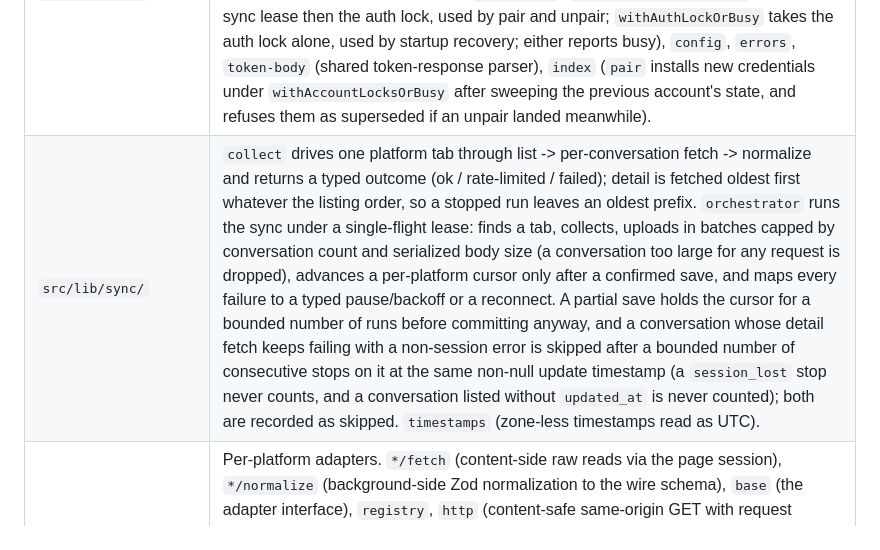
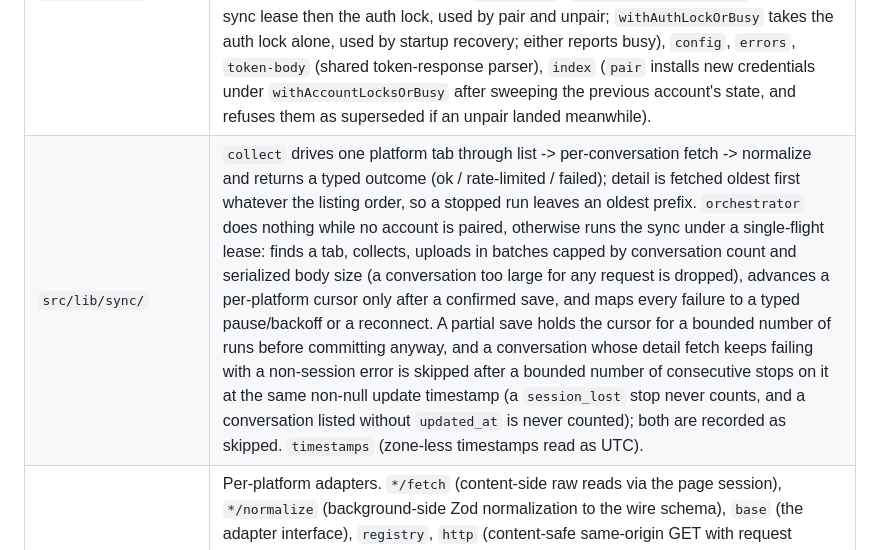
Before and after one commit to meepolabs/gubbi-extension, a Markdown page: CODEMAP.md, the part around the change. Rendered like a GitHub page.

Commit message:
docs(codemap): note that sync is skipped while unpaired

```diff
--- a/CODEMAP.md
+++ b/CODEMAP.md
@@ -40,7 +40,7 @@ the privacy invariant in the README); the build enforces this.
 | Path | Purpose |
 |---|---|
 | `src/lib/auth/` | OAuth "redirect-flow" pairing + token lifecycle. `pkce` (S256 verifier/challenge), `authorize-url`, `launch` (the browser identity redirect driver), `exchange` (code -> tokens), `refresh` (rotation-safe refresh), `revoke` (unpair: best-effort revoke, then clears credentials and all account state even if the revoke fails), `provider` (the `TokenProvider` implementation: cached-or-refresh + force-refresh), `startup` (reconciles an interrupted refresh), `transition` (`withAccountLocksOrBusy` takes the sync lease then the auth lock, used by pair and unpair; `withAuthLockOrBusy` takes the auth lock alone, used by startup recovery; either reports busy), `config`, `errors`, `token-body` (shared token-response parser), `index` (`pair` installs new credentials under `withAccountLocksOrBusy` after sweeping the previous account's state, and refuses them as superseded if an unpair landed meanwhile). |
-| `src/lib/sync/` | `collect` drives one platform tab through list -> per-conversation fetch -> normalize and returns a typed outcome (ok / rate-limited / failed); detail is fetched oldest first whatever the listing order, so a stopped run leaves an oldest prefix. `orchestrator` runs the sync under a single-flight lease: finds a tab, collects, uploads in batches capped by conversation count and serialized body size (a conversation too large for any request is dropped), advances a per-platform cursor only after a confirmed save, and maps every failure to a typed pause/backoff or a reconnect. A partial save holds the cursor for a bounded number of runs before committing anyway, and a conversation whose detail fetch keeps failing with a non-session error is skipped after a bounded number of consecutive stops on it at the same non-null update timestamp (a `session_lost` stop never counts, and a conversation listed without `updated_at` is never counted); both are recorded as skipped. `timestamps` (zone-less timestamps read as UTC). |
+| `src/lib/sync/` | `collect` drives one platform tab through list -> per-conversation fetch -> normalize and returns a typed outcome (ok / rate-limited / failed); detail is fetched oldest first whatever the listing order, so a stopped run leaves an oldest prefix. `orchestrator` does nothing while no account is paired, otherwise runs the sync under a single-flight lease: finds a tab, collects, uploads in batches capped by conversation count and serialized body size (a conversation too large for any request is dropped), advances a per-platform cursor only after a confirmed save, and maps every failure to a typed pause/backoff or a reconnect. A partial save holds the cursor for a bounded number of runs before committing anyway, and a conversation whose detail fetch keeps failing with a non-session error is skipped after a bounded number of consecutive stops on it at the same non-null update timestamp (a `session_lost` stop never counts, and a conversation listed without `updated_at` is never counted); both are recorded as skipped. `timestamps` (zone-less timestamps read as UTC). |
 | `src/lib/connectors/` | Per-platform adapters. `*/fetch` (content-side raw reads via the page session), `*/normalize` (background-side Zod normalization to the wire schema), `base` (the adapter interface), `registry`, `http` (content-safe same-origin GET with request pacing, a per-request deadline, and the single `parseRetryAfter`), `outcome` (raw-fetch outcome mapping), `content-listener` (the content-script message handler). Claude lists through the paged v2 endpoint (with a page cap) and syncs exactly one chat-capable organization, failing closed on none or several; ChatGPT adds an archived-chats list pass merged by id. |
 | `src/lib/control/` | Background handling of the typed control messages the extension's own pages send. `schemas` (strict Zod union of control payloads), `sender` (honors only this extension's own pages, refusing content scripts and other extensions), `status` (builds the status snapshot field by field from persisted state), `handlers` (`handleControlMessage`: validates sender and payload, dispatches sync / pair / unpair over injected deps (`ControlDeps`) while the enable toggle writes through `storage` directly, and builds every reply from enumerated fields). |
 | `src/lib/net/` | `fetch` -- the single egress chokepoint: a closed host-allowlist, https-only, redirect-blocking fetch wrapper for all extension-context network IO, with a per-request deadline that also covers reading the body (callers get a buffered response). `endpoint-host` (plain `.mjs` + `.d.mts`) -- the one parser for the configured API and auth hosts (DNS names only, no port; an invalid value yields no host, so requests to it are blocked rather than defaulted), shared by `fetch`, `api`, `auth/config` and the build scripts (`scripts/host-permissions`, which the WXT config and the verifier use). `http-constants` -- shared HTTP status codes. |
```
